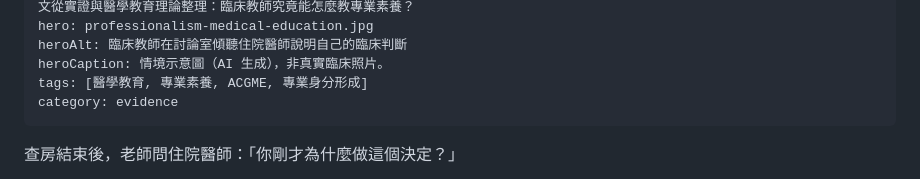
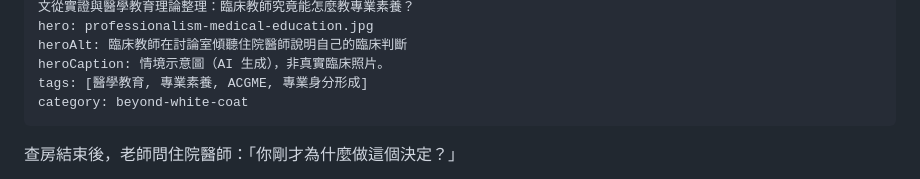
Before and after one commit to Meng20260912/IntegrativeMed-Hub, a Markdown page: content/posts/2026-09-21-professionalism-acgme-professional-identity.md, the part around the change. Drawn GitHub-style.

Commit message:
第二篇改放白袍之外分類
Co-Authored-By: Claude Opus 5 <noreply@anthropic.com>

```diff
--- a/content/posts/2026-09-21-professionalism-acgme-professional-identity.md
+++ b/content/posts/2026-09-21-professionalism-acgme-professional-identity.md
@@ -8,7 +8,7 @@ hero: professionalism-medical-education.jpg
 heroAlt: 臨床教師在討論室傾聽住院醫師說明自己的臨床判斷
 heroCaption: 情境示意圖（AI 生成），非真實臨床照片。
 tags: [醫學教育, 專業素養, ACGME, 專業身分形成]
-category: evidence
+category: beyond-white-coat
 ---
 
 查房結束後，老師問住院醫師：「你剛才為什麼做這個決定？」
```
